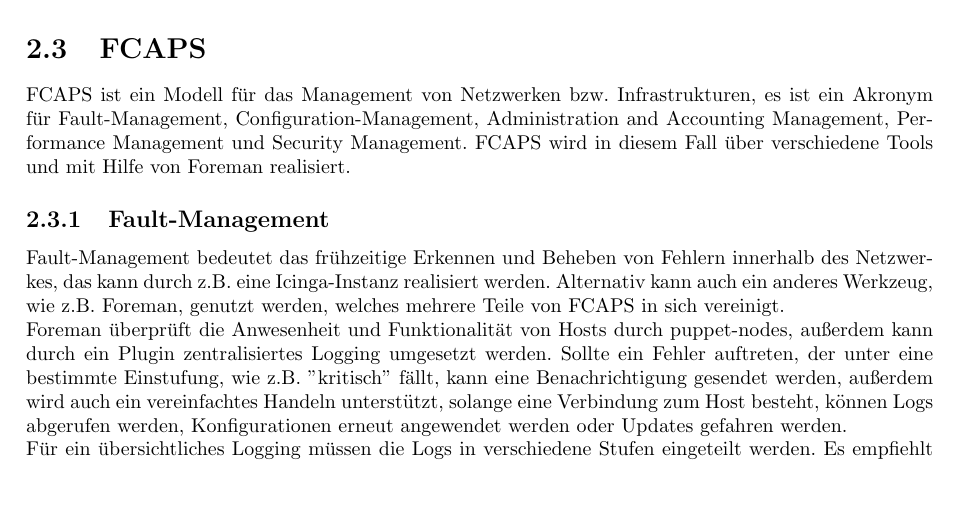
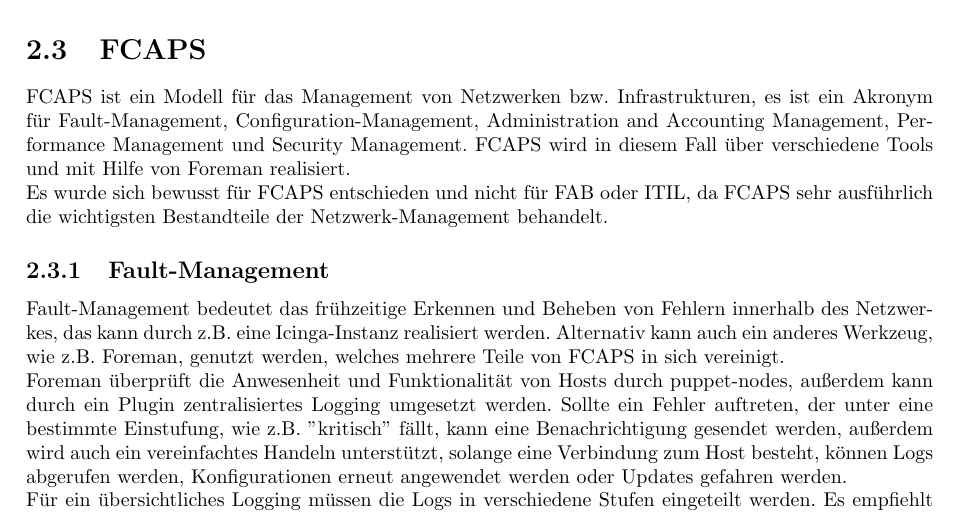
Before and after one commit to tom-wegener/nsm-project, a LaTeX document (bericht/Bericht.tex, which reads bericht/chapters/c02.tex): part of page 6 of 11, cut so that both start at the same text, the shorter picture padded with empty space. Compiled offline with pdfLaTeX.

Commit message:
report: adding reason for FCAPS

```diff
--- a/bericht/chapters/c02.tex
+++ b/bericht/chapters/c02.tex
@@ -38,6 +38,8 @@
 \section{FCAPS}
 FCAPS ist ein Modell für das Management von Netzwerken bzw. Infrastrukturen, es ist ein Akronym für Fault-Management, Configuration-Management, Administration and Accounting Management, Performance Management und Security Management. FCAPS wird in diesem Fall über verschiedene Tools und mit Hilfe von Foreman realisiert.
 
+Es wurde sich bewusst für FCAPS entschieden und nicht für FAB oder ITIL, da FCAPS sehr ausführlich die wichtigsten Bestandteile der Netzwerk-Management behandelt.
+
 
 \subsection{Fault-Management}
 Fault-Management bedeutet das frühzeitige Erkennen und Beheben von Fehlern innerhalb des Netzwerkes, das kann durch z.B. eine Icinga-Instanz realisiert werden. Alternativ kann auch ein anderes Werkzeug, wie z.B. Foreman, genutzt werden, welches mehrere Teile von FCAPS in sich vereinigt.
```
Also changed, not shown: bericht/Bericht.pdf, 1 other file.
